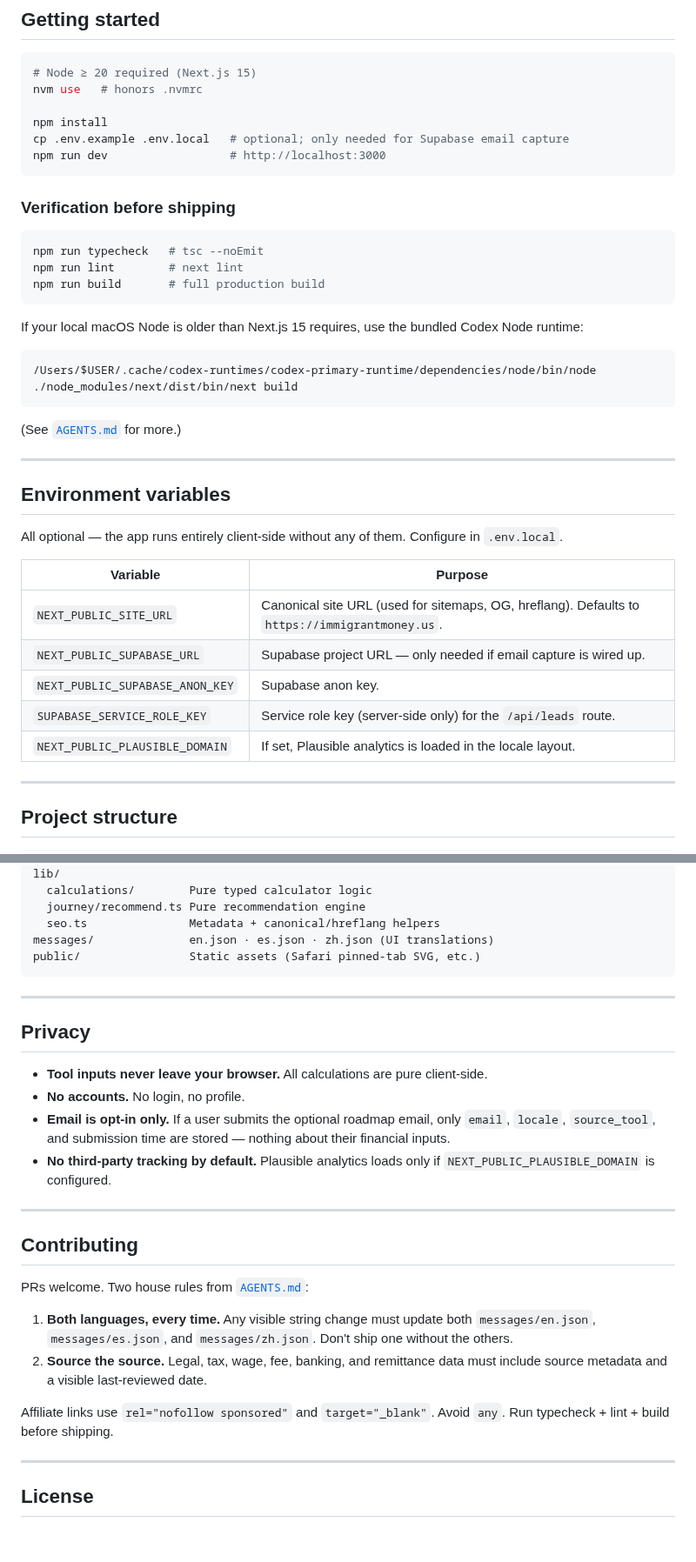
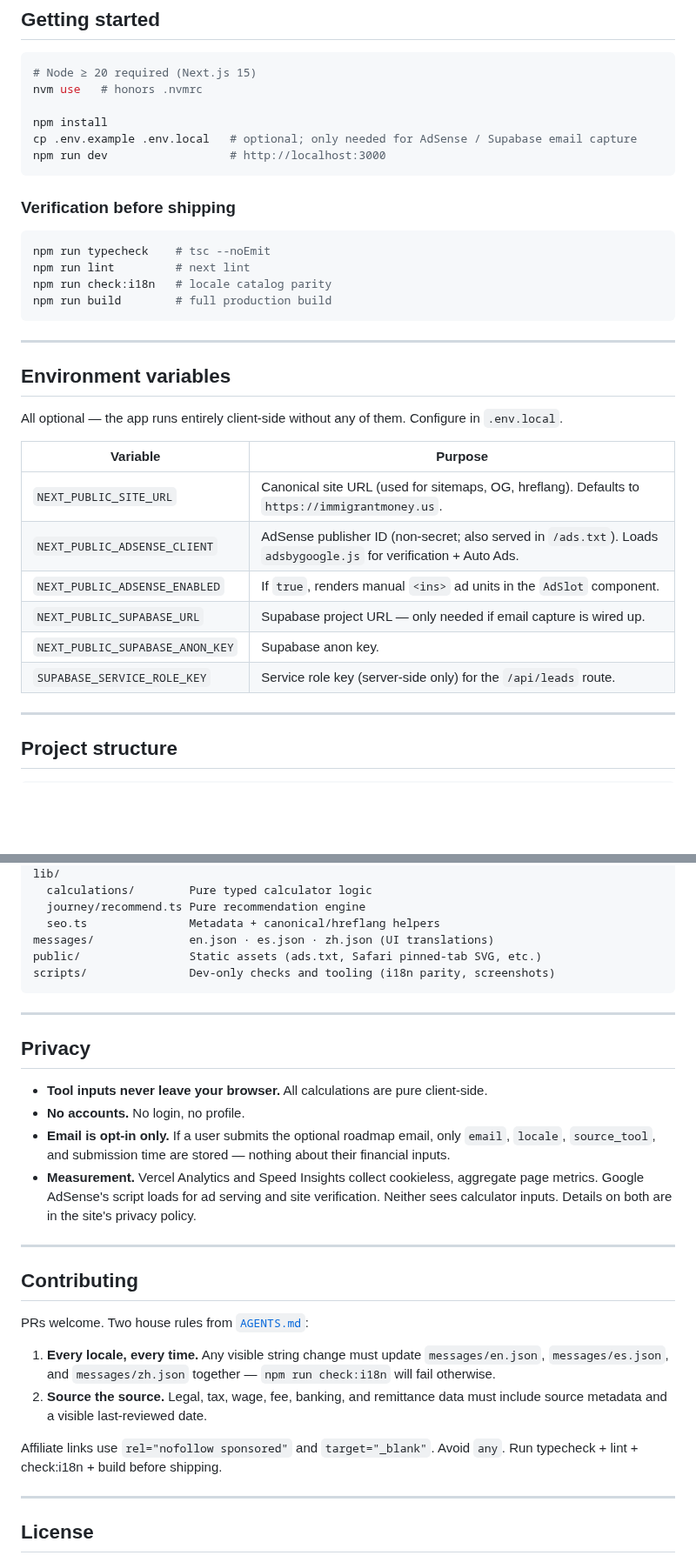
Before and after one commit to dup7047/ImmigrantMoney, a Markdown page: README.md, 2 parts joined by grey strips. Shown at 87% size. GitHub-like rendering; blank space fills up the shorter version.

````diff
--- a/README.md
+++ b/README.md
@@ -76,25 +96,18 @@ To add a fourth locale: add it to `i18n/routing.ts`, add the matcher pattern in
 nvm use   # honors .nvmrc
 
 npm install
-cp .env.example .env.local   # optional; only needed for Supabase email capture
+cp .env.example .env.local   # optional; only needed for AdSense / Supabase email capture
 npm run dev                  # http://localhost:3000
 ```
 
 ### Verification before shipping
 
 ```bash
-npm run typecheck   # tsc --noEmit
-npm run lint        # next lint
-npm run build       # full production build
+npm run typecheck    # tsc --noEmit
+npm run lint         # next lint
+npm run check:i18n   # locale catalog parity
+npm run build        # full production build
 ```
-
-If your local macOS Node is older than Next.js 15 requires, use the bundled Codex Node runtime:
-
-```bash
-/Users/$USER/.cache/codex-runtimes/codex-primary-runtime/dependencies/node/bin/node ./node_modules/next/dist/bin/next build
-```
-
-(See [`AGENTS.md`](AGENTS.md) for more.)
 
 ---
 
@@ -105,10 +118,11 @@ All optional — the app runs entirely client-side without any of them. Configur
 | Variable | Purpose |
 |---|---|
 | `NEXT_PUBLIC_SITE_URL` | Canonical site URL (used for sitemaps, OG, hreflang). Defaults to `https://immigrantmoney.us`. |
+| `NEXT_PUBLIC_ADSENSE_CLIENT` | AdSense publisher ID (non-secret; also served in `/ads.txt`). Loads `adsbygoogle.js` for verification + Auto Ads. |
+| `NEXT_PUBLIC_ADSENSE_ENABLED` | If `true`, renders manual `<ins>` ad units in the `AdSlot` component. |
 | `NEXT_PUBLIC_SUPABASE_URL` | Supabase project URL — only needed if email capture is wired up. |
 | `NEXT_PUBLIC_SUPABASE_ANON_KEY` | Supabase anon key. |
 | `SUPABASE_SERVICE_ROLE_KEY` | Service role key (server-side only) for the `/api/leads` route. |
-| `NEXT_PUBLIC_PLAUSIBLE_DOMAIN` | If set, Plausible analytics is loaded in the locale layout. |
 
 ---
 
@@ -136,7 +150,8 @@ lib/
   journey/recommend.ts Pure recommendation engine
   seo.ts               Metadata + canonical/hreflang helpers
 messages/              en.json · es.json · zh.json (UI translations)
-public/                Static assets (Safari pinned-tab SVG, etc.)
+public/                Static assets (ads.txt, Safari pinned-tab SVG, etc.)
+scripts/               Dev-only checks and tooling (i18n parity, screenshots)
 ```
 
 ---
@@ -146,7 +161,7 @@ public/                Static assets (Safari pinned-tab SVG, etc.)
 - **Tool inputs never leave your browser.** All calculations are pure client-side.
 - **No accounts.** No login, no profile.
 - **Email is opt-in only.** If a user submits the optional roadmap email, only `email`, `locale`, `source_tool`, and submission time are stored — nothing about their financial inputs.
-- **No third-party tracking by default.** Plausible analytics loads only if `NEXT_PUBLIC_PLAUSIBLE_DOMAIN` is configured.
+- **Measurement.** Vercel Analytics and Speed Insights collect cookieless, aggregate page metrics. Google AdSense's script loads for ad serving and site verification. Neither sees calculator inputs. Details on both are in the site's privacy policy.
 
 ---
 
@@ -154,10 +169,10 @@ public/                Static assets (Safari pinned-tab SVG, etc.)
 
 PRs welcome. Two house rules from [`AGENTS.md`](AGENTS.md):
 
-1. **Both languages, every time.** Any visible string change must update both `messages/en.json`, `messages/es.json`, and `messages/zh.json`. Don't ship one without the others.
+1. **Every locale, every time.** Any visible string change must update `messages/en.json`, `messages/es.json`, and `messages/zh.json` together — `npm run check:i18n` will fail otherwise.
 2. **Source the source.** Legal, tax, wage, fee, banking, and remittance data must include source metadata and a visible last-reviewed date.
 
-Affiliate links use `rel="nofollow sponsored"` and `target="_blank"`. Avoid `any`. Run typecheck + lint + build before shipping.
+Affiliate links use `rel="nofollow sponsored"` and `target="_blank"`. Avoid `any`. Run typecheck + lint + check:i18n + build before shipping.
 
 ---
 
````
Also changed, not shown: other parts of README.md (+26 -6 lines), AGENTS.md (+9 -7 lines), docs/screenshots/home-en.png (added), docs/screenshots/home-es.png (added), docs/screenshots/tool-wizard.png (added), 1 other file.
